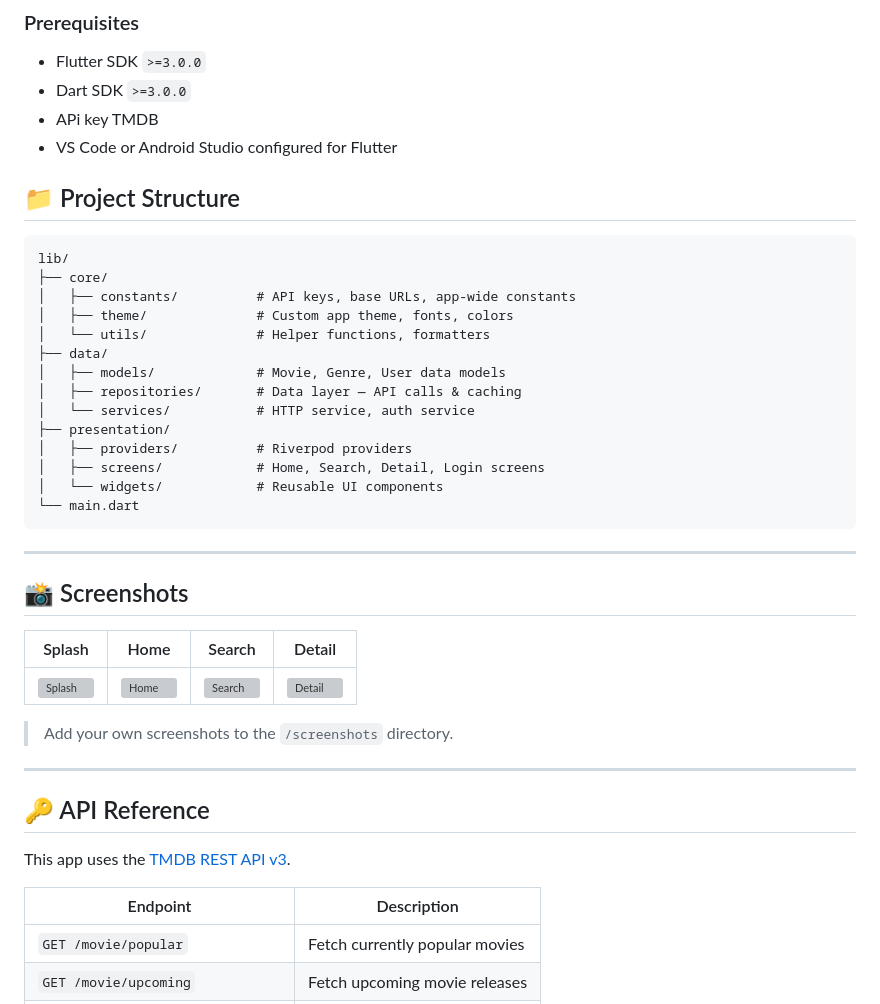
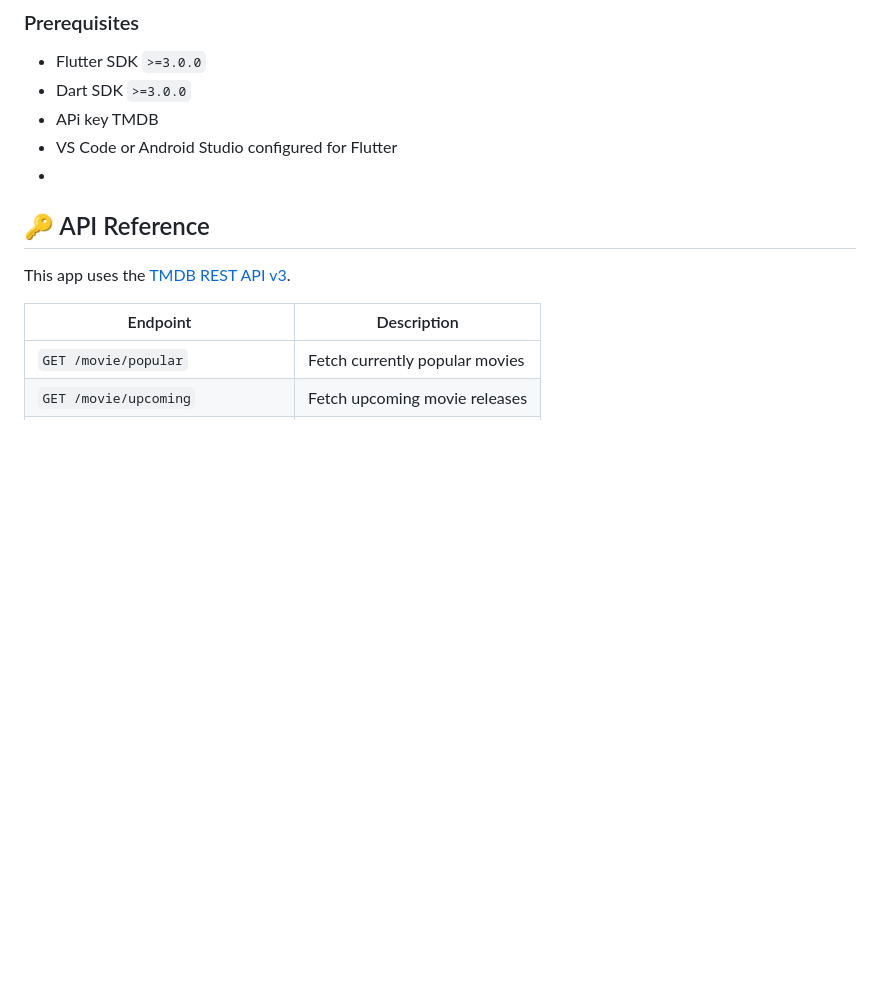
Before and after one commit to Monam1083/Movie-Application, a Markdown page: README.md, the part around the change. GitHub-like rendering; blank space fills up the shorter version; grey boxes are pictures that could not be loaded.

````diff
--- a/README.md
+++ b/README.md
@@ -52,37 +52,7 @@ Whether you're a movie buff or a Flutter developer looking for a real-world proj
 - Dart SDK `>=3.0.0`
 - APi key TMDB
 - VS Code or Android Studio configured for Flutter
-
-## 📁 Project Structure
-
-```
-lib/
-├── core/
-│   ├── constants/          # API keys, base URLs, app-wide constants
-│   ├── theme/              # Custom app theme, fonts, colors
-│   └── utils/              # Helper functions, formatters
-├── data/
-│   ├── models/             # Movie, Genre, User data models
-│   ├── repositories/       # Data layer — API calls & caching
-│   └── services/           # HTTP service, auth service
-├── presentation/
-│   ├── providers/          # Riverpod providers
-│   ├── screens/            # Home, Search, Detail, Login screens
-│   └── widgets/            # Reusable UI components
-└── main.dart
-```
-
----
-
-## 📸 Screenshots
-
-| Splash | Home | Search | Detail |
-|--------|------|--------|--------|
-| ![Splash](screenshots/splash.png) | ![Home](screenshots/home.png) | ![Search](screenshots/search.png) | ![Detail](screenshots/detail.png) |
-
-> Add your own screenshots to the `/screenshots` directory.
-
----
+-
 
 ## 🔑 API Reference
 
````
